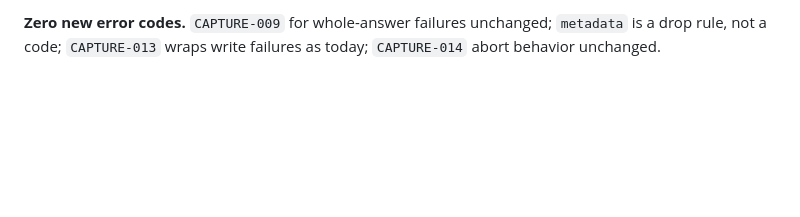
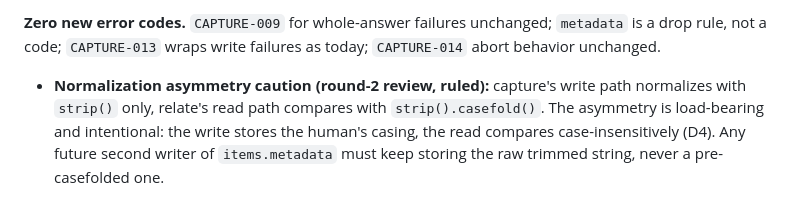
Before and after one commit to mohamed-benoughidene/ember, a Markdown page: plans/engine-capture-plan.md, the part around the change. GitHub-like rendering; blank space fills up the shorter version.

Commit message:
docs(hardening): ticket 15 adjudications recorded in build notes + capture normalization caution

```diff
--- a/plans/engine-capture-plan.md
+++ b/plans/engine-capture-plan.md
@@ -150,3 +150,5 @@ Added 2026-10-29, implementation pending. Source: `plans/hardening-decisions.md`
 **Write path.** `SqliteItemGatekeeper.insert_item` adds `metadata` to its explicit column list, bound to `item.metadata`; NULL when absent or blank (already normalized to None in Phase 2), no forcing. `log_created` unchanged: exactly one `created` ledger row. Transaction pattern unchanged (verified reality: `insert_item` commits, then `log_created` commits; the ticket's "one transaction" line binds as "no new transaction machinery"). `_proposal_text` (the `proposed` ledger row on rejection) unchanged: the raw AI answer in `ai_responses` already carries any label verbatim (D8).
 
 **Zero new error codes.** `CAPTURE-009` for whole-answer failures unchanged; `metadata` is a drop rule, not a code; `CAPTURE-013` wraps write failures as today; `CAPTURE-014` abort behavior unchanged.
+
+- **Normalization asymmetry caution (round-2 review, ruled):** capture's write path normalizes with `strip()` only, relate's read path compares with `strip().casefold()`. The asymmetry is load-bearing and intentional: the write stores the human's casing, the read compares case-insensitively (D4). Any future second writer of `items.metadata` must keep storing the raw trimmed string, never a pre-casefolded one.
```
Also changed, not shown: 2 other files.
